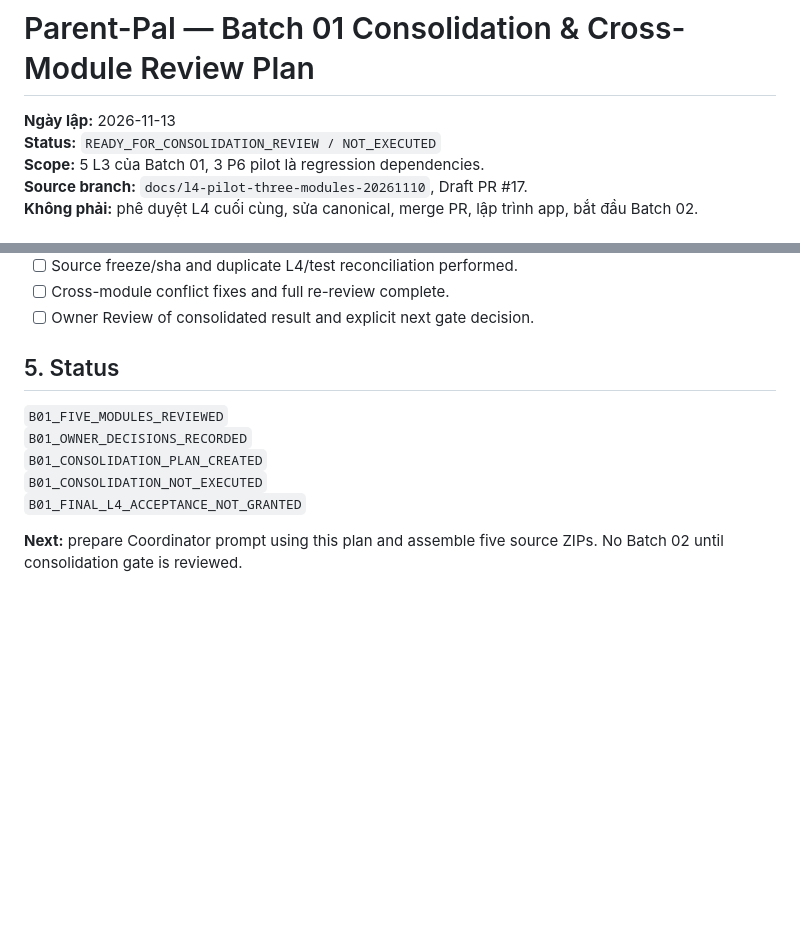
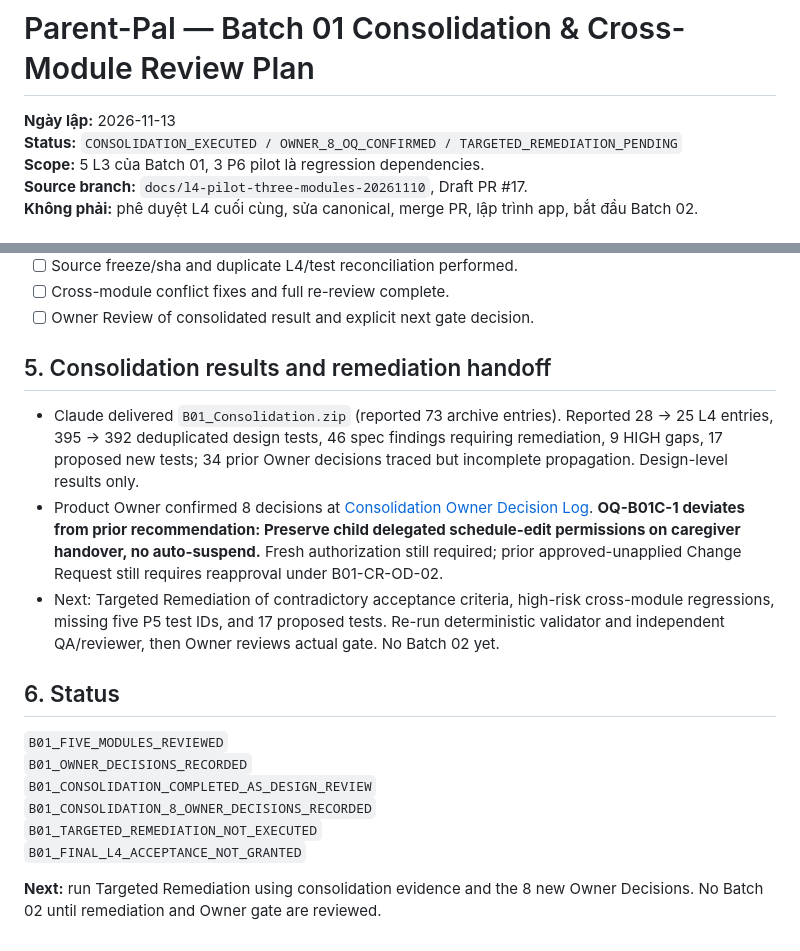
Before and after one commit to ChadNguyen1608/app-parent-pal, a Markdown page: documents/app-design-document/Feature_3_2_L4_B01_Consolidation_and_Cross_Module_Review_Plan_REVIEW.md, 2 parts joined by grey strips. Drawn GitHub-style; blank space fills up the shorter version.

Commit message:
docs(l4): mark B01 consolidation reviewed and targeted remediation pending

```diff
--- a/documents/app-design-document/Feature_3_2_L4_B01_Consolidation_and_Cross_Module_Review_Plan_REVIEW.md
+++ b/documents/app-design-document/Feature_3_2_L4_B01_Consolidation_and_Cross_Module_Review_Plan_REVIEW.md
@@ -1,7 +1,7 @@
 # Parent-Pal — Batch 01 Consolidation & Cross-Module Review Plan
 
 **Ngày lập:** 2026-11-13
-**Status:** `READY_FOR_CONSOLIDATION_REVIEW / NOT_EXECUTED`
+**Status:** `CONSOLIDATION_EXECUTED / OWNER_8_OQ_CONFIRMED / TARGETED_REMEDIATION_PENDING`
 **Scope:** 5 L3 của Batch 01, 3 P6 pilot là regression dependencies.
 **Source branch:** `docs/l4-pilot-three-modules-20261110`, Draft PR #17.
 **Không phải:** phê duyệt L4 cuối cùng, sửa canonical, merge PR, lập trình app, bắt đầu Batch 02.
@@ -114,12 +114,19 @@ For a reproducible consolidation, the **5 ZIPs need to be made available togethe
 - [ ] Cross-module conflict fixes and full re-review complete.
 - [ ] Owner Review of consolidated result and explicit next gate decision.
 
-## 5. Status
+## 5. Consolidation results and remediation handoff
+
+- Claude delivered `B01_Consolidation.zip` (reported 73 archive entries). Reported 28 → 25 L4 entries, 395 → 392 deduplicated design tests, 46 spec findings requiring remediation, 9 HIGH gaps, 17 proposed new tests; 34 prior Owner decisions traced but incomplete propagation. Design-level results only.
+- Product Owner confirmed 8 decisions at [Consolidation Owner Decision Log](Feature_3_2_L4_B01_Consolidation_Owner_Decision_Log_APPROVED.md). **OQ-B01C-1 deviates from prior recommendation: Preserve child delegated schedule-edit permissions on caregiver handover, no auto-suspend.** Fresh authorization still required; prior approved-unapplied Change Request still requires reapproval under B01-CR-OD-02.
+- Next: Targeted Remediation of contradictory acceptance criteria, high-risk cross-module regressions, missing five P5 test IDs, and 17 proposed tests. Re-run deterministic validator and independent QA/reviewer, then Owner reviews actual gate. No Batch 02 yet.
+
+## 6. Status
 
 `B01_FIVE_MODULES_REVIEWED`
 `B01_OWNER_DECISIONS_RECORDED`
-`B01_CONSOLIDATION_PLAN_CREATED`
-`B01_CONSOLIDATION_NOT_EXECUTED`
+`B01_CONSOLIDATION_COMPLETED_AS_DESIGN_REVIEW`
+`B01_CONSOLIDATION_8_OWNER_DECISIONS_RECORDED`
+`B01_TARGETED_REMEDIATION_NOT_EXECUTED`
 `B01_FINAL_L4_ACCEPTANCE_NOT_GRANTED`
 
-**Next:** prepare Coordinator prompt using this plan and assemble five source ZIPs. No Batch 02 until consolidation gate is reviewed.
+**Next:** run Targeted Remediation using consolidation evidence and the 8 new Owner Decisions. No Batch 02 until remediation and Owner gate are reviewed.
```
